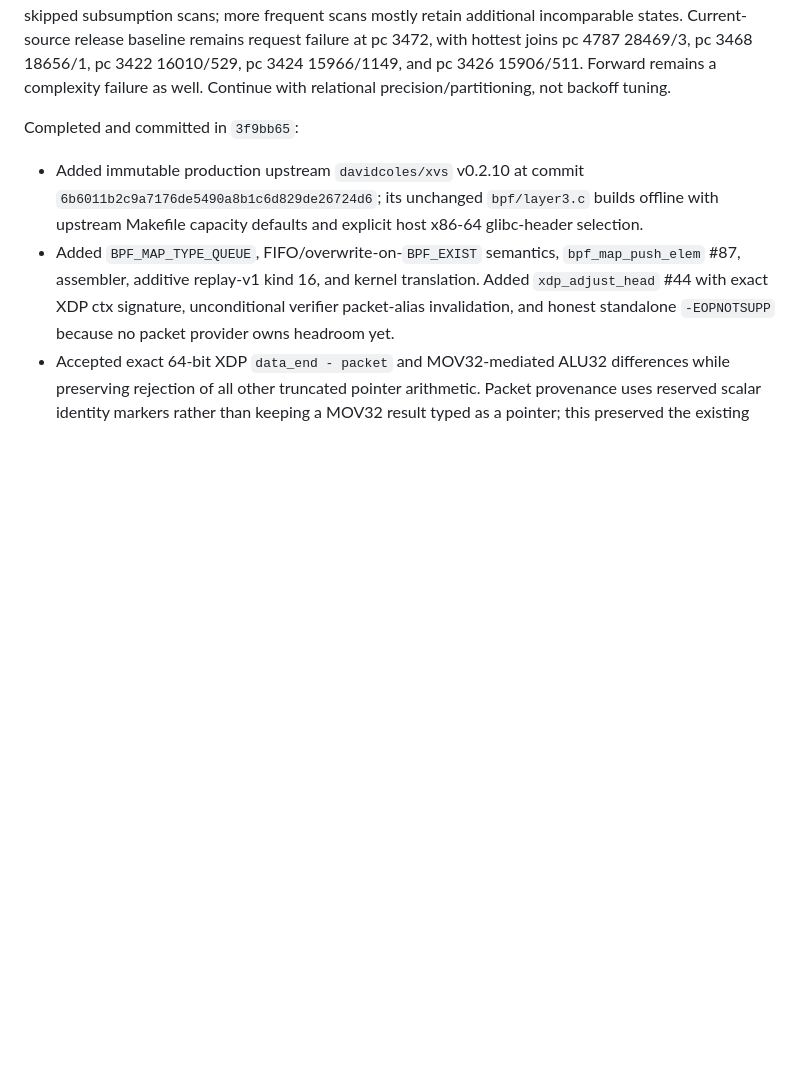
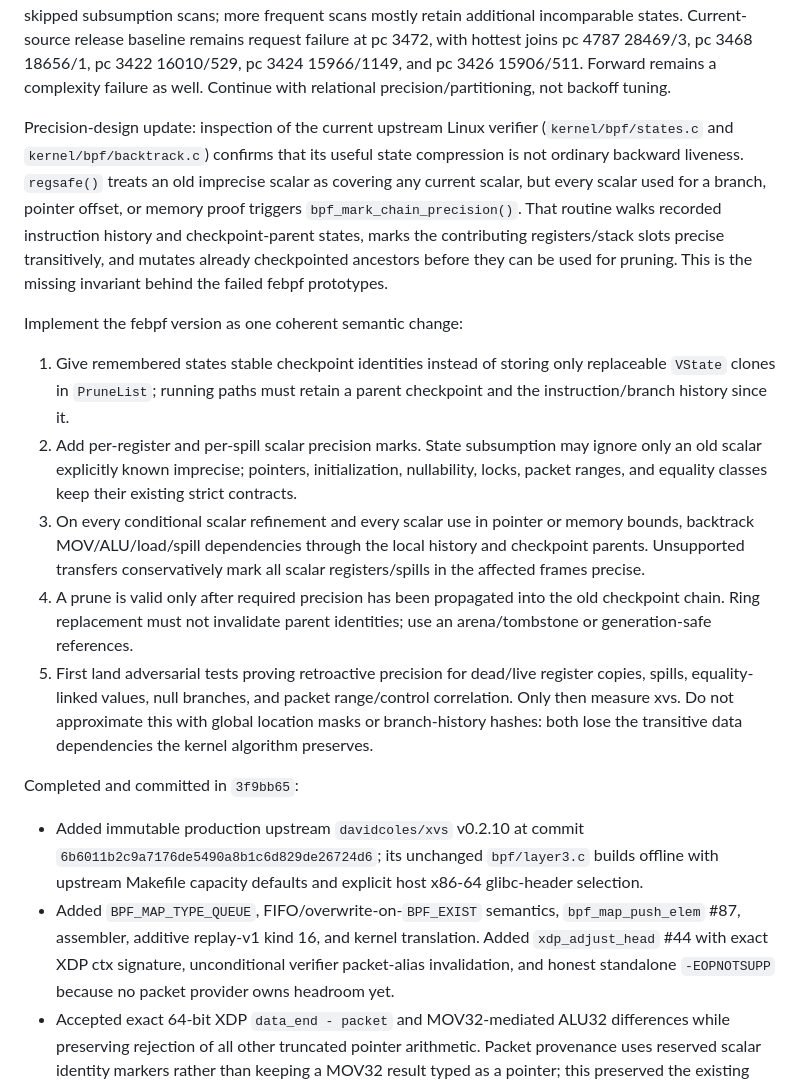
Before and after one commit to ayourtch-llm/febpf, a Markdown page: HANDOFF.md, the part around the change. GitHub-like rendering; blank space fills up the shorter version.

Commit message:
docs: define xvs precision architecture
Change-Id: I8ede8d83146773797cdbdbbff7f51daefb2a9991

```diff
--- a/HANDOFF.md
+++ b/HANDOFF.md
@@ -65,6 +65,38 @@ with hottest joins pc 4787 28469/3, pc 3468 18656/1, pc 3422 16010/529,
 pc 3424 15966/1149, and pc 3426 15906/511. Forward remains a complexity
 failure as well. Continue with relational precision/partitioning, not backoff
 tuning.
+
+Precision-design update: inspection of the current upstream Linux verifier
+(`kernel/bpf/states.c` and `kernel/bpf/backtrack.c`) confirms that its useful
+state compression is not ordinary backward liveness. `regsafe()` treats an
+old imprecise scalar as covering any current scalar, but every scalar used for
+a branch, pointer offset, or memory proof triggers `bpf_mark_chain_precision()`.
+That routine walks recorded instruction history and checkpoint-parent states,
+marks the contributing registers/stack slots precise transitively, and mutates
+already checkpointed ancestors before they can be used for pruning. This is
+the missing invariant behind the failed febpf prototypes.
+
+Implement the febpf version as one coherent semantic change:
+
+1. Give remembered states stable checkpoint identities instead of storing
+   only replaceable `VState` clones in `PruneList`; running paths must retain a
+   parent checkpoint and the instruction/branch history since it.
+2. Add per-register and per-spill scalar precision marks. State subsumption
+   may ignore only an old scalar explicitly known imprecise; pointers,
+   initialization, nullability, locks, packet ranges, and equality classes
+   keep their existing strict contracts.
+3. On every conditional scalar refinement and every scalar use in pointer or
+   memory bounds, backtrack MOV/ALU/load/spill dependencies through the local
+   history and checkpoint parents. Unsupported transfers conservatively mark
+   all scalar registers/spills in the affected frames precise.
+4. A prune is valid only after required precision has been propagated into
+   the old checkpoint chain. Ring replacement must not invalidate parent
+   identities; use an arena/tombstone or generation-safe references.
+5. First land adversarial tests proving retroactive precision for dead/live
+   register copies, spills, equality-linked values, null branches, and packet
+   range/control correlation. Only then measure xvs. Do not approximate this
+   with global location masks or branch-history hashes: both lose the
+   transitive data dependencies the kernel algorithm preserves.
 
 Completed and committed in `3f9bb65`:
 
```
